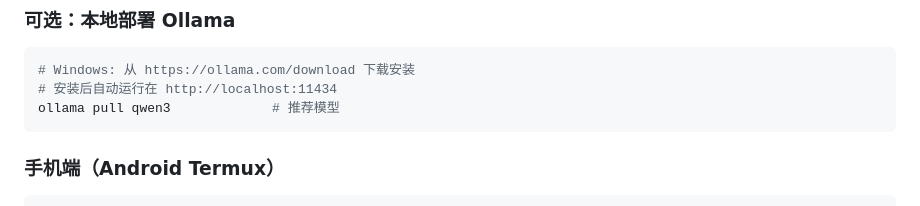
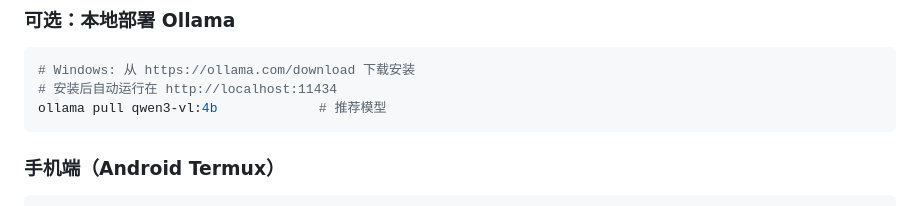
Before and after one commit to CloakGloom/WoLiu-AI-Agent, a Markdown page: README.md, the part around the change. Drawn GitHub-style.

Commit message:
Update recommended model command in README

````diff
--- a/README.md
+++ b/README.md
@@ -82,7 +82,7 @@ python run_server.py
 ```bash
 # Windows: 从 https://ollama.com/download 下载安装
 # 安装后自动运行在 http://localhost:11434
-ollama pull qwen3             # 推荐模型
+ollama pull qwen3-vl:4b             # 推荐模型
 ```
 
 ### 手机端（Android Termux）
````
